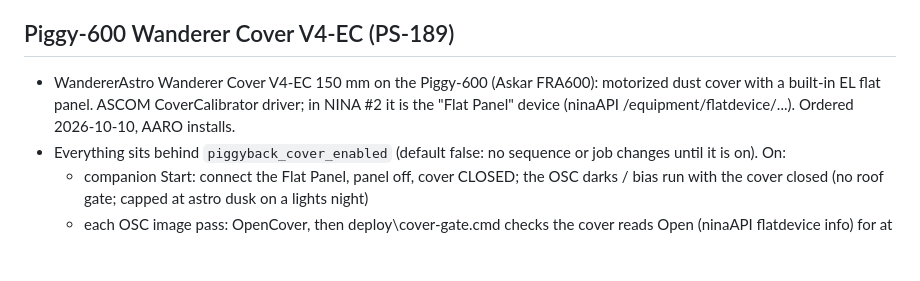
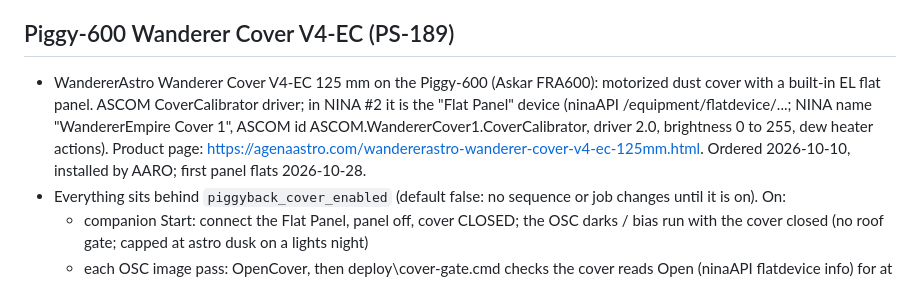
Before and after one commit to jhitchco/PhotonScript, a Markdown page: docs/HARDWARE.md, the part around the change. Drawn GitHub-style; blank space fills up the shorter version.

Commit message:
Record the Piggy-600 cover as the Wanderer Cover V4-EC 125 mm
Co-Authored-By: Claude Opus 5.5 <noreply@anthropic.com>

```diff
--- a/docs/HARDWARE.md
+++ b/docs/HARDWARE.md
@@ -182,10 +182,14 @@ value moves (Choice E).
   the outer disk 60' from the core. Advisory only: the goal stays seconds.
 
 ## Piggy-600 Wanderer Cover V4-EC (PS-189)
-- WandererAstro Wanderer Cover V4-EC 150 mm on the Piggy-600 (Askar FRA600):
+- WandererAstro Wanderer Cover V4-EC 125 mm on the Piggy-600 (Askar FRA600):
   motorized dust cover with a built-in EL flat panel. ASCOM CoverCalibrator
   driver; in NINA #2 it is the "Flat Panel" device (ninaAPI
-  /equipment/flatdevice/...). Ordered 2026-10-10, AARO installs.
+  /equipment/flatdevice/...; NINA name "WandererEmpire Cover 1", ASCOM id
+  ASCOM.WandererCover1.CoverCalibrator, driver 2.0, brightness 0 to 255,
+  dew heater actions). Product page:
+  https://agenaastro.com/wandererastro-wanderer-cover-v4-ec-125mm.html.
+  Ordered 2026-10-10, installed by AARO; first panel flats 2026-10-28.
 - Everything sits behind `piggyback_cover_enabled` (default false: no
   sequence or job changes until it is on). On:
   - companion Start: connect the Flat Panel, panel off, cover CLOSED; the
```
